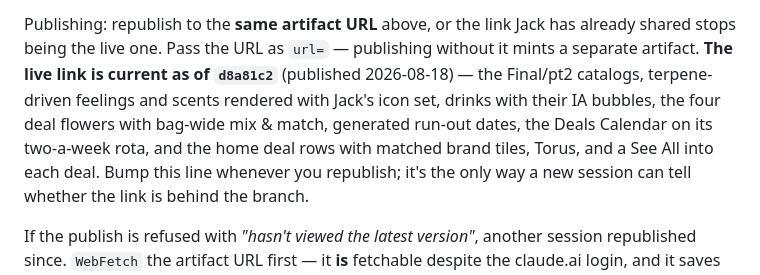
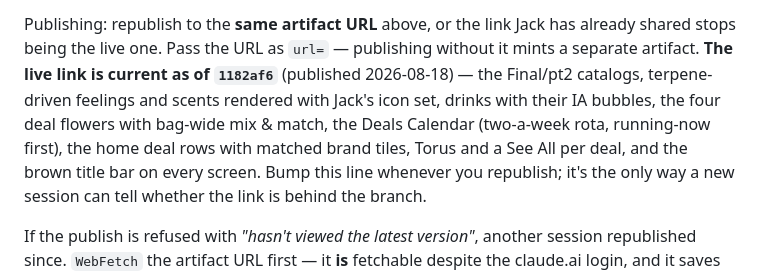
Before and after one commit to jamotz/testrepo, a Markdown page: docs/project-handoff.md, the part around the change. Rendered like a GitHub page.

Commit message:
docs: live link republished with the title bars and icon swap

```diff
--- a/docs/project-handoff.md
+++ b/docs/project-handoff.md
@@ -48,11 +48,11 @@ Rendering/screenshots use the preinstalled Chromium via Playwright:
 Publishing: republish to the **same artifact URL** above, or the link Jack has
 already shared stops being the live one. Pass the URL as `url=` — publishing
 without it mints a separate artifact. **The live link is current as of
-`d8a81c2`** (published 2026-08-18) — the Final/pt2 catalogs, terpene-driven
+`1182af6`** (published 2026-08-18) — the Final/pt2 catalogs, terpene-driven
 feelings and scents rendered with Jack's icon set, drinks with their IA bubbles,
-the four deal flowers with bag-wide mix & match, generated run-out dates, the
-Deals Calendar on its two-a-week rota, and the home deal rows with matched brand
-tiles, Torus, and a See All into each deal. Bump this line whenever you
+the four deal flowers with bag-wide mix & match, the Deals Calendar (two-a-week
+rota, running-now first), the home deal rows with matched brand tiles, Torus and
+a See All per deal, and the brown title bar on every screen. Bump this line whenever you
 republish; it's the only way a new session can tell whether the link is behind
 the branch.
 
```
